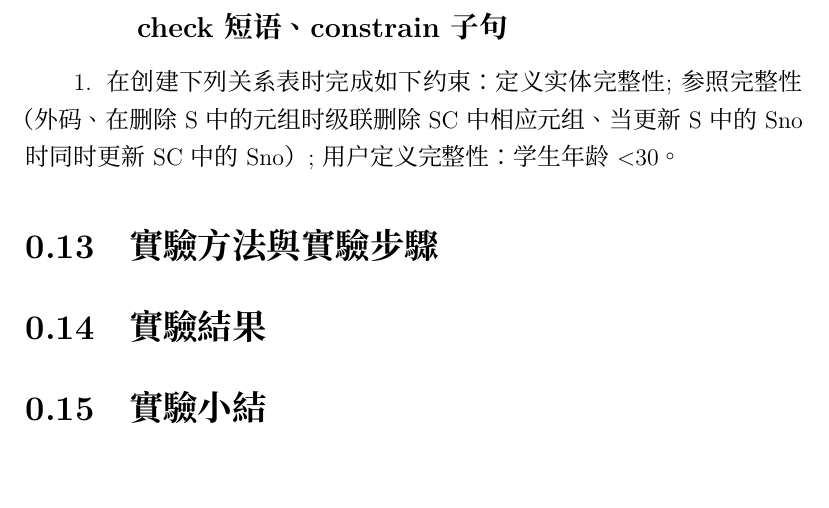
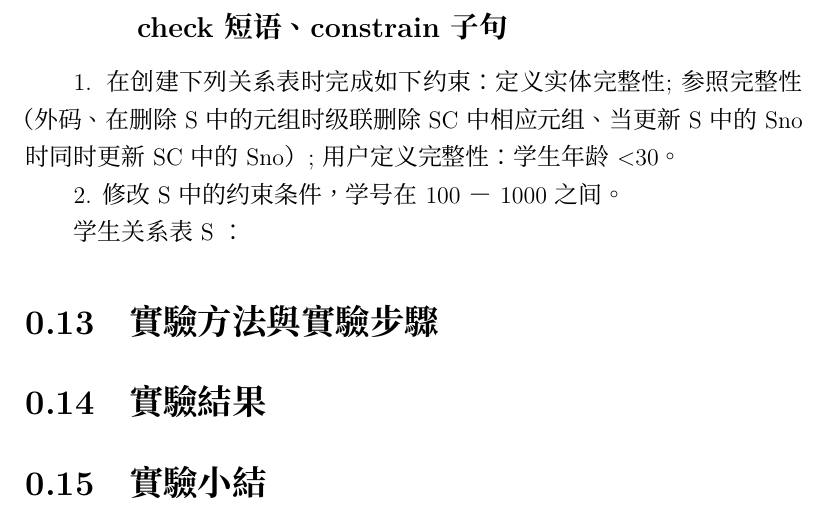
Before and after one commit to HuangNO1/my_LaTeX, a LaTeX document (ssd7_experiments/ssd7.tex): part of page 43 of 47, cut so that both start at the same text, the shorter picture padded with empty space. Compiled offline with XeLaTeX; a missing font is replaced by an installed copy or a similar font.

Commit message:
實驗三開頭在天上一些內容，準備睡覺

```diff
--- a/ssd7_experiments/ssd7.tex
+++ b/ssd7_experiments/ssd7.tex
@@ -747,6 +747,9 @@
 
 1. 在创建下列关系表时完成如下约束：定义实体完整性;参照完整性（外码、在删除S中的元组时级联删除SC中相应元组、当更新S中的Sno时同时更新SC中的Sno）;用户定义完整性：学生年龄<30。
 
+2. 修改S中的约束条件，学号在100－1000之间。
+
+学生关系表S ：
 
 \section{實驗方法與實驗步驟}
 
```
Also changed, not shown: 5 other files.
